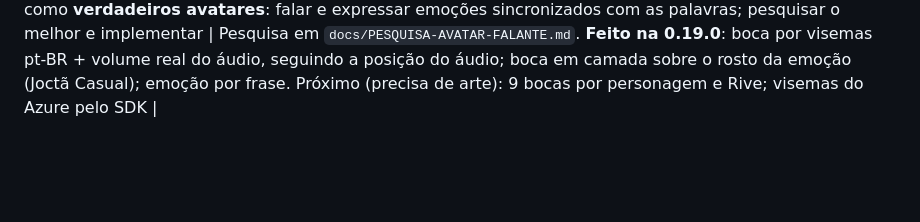
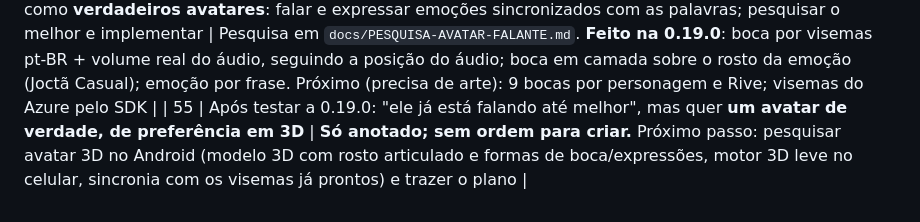
Before and after one commit to JoctaEng/PROJETO-JARVIS-ANDROID, a Markdown page: docs/PEDIDOS-DO-USUARIO.md, the part around the change. Rendered like a GitHub page; blank space fills up the shorter version.

Commit message:
docs: pedido 55 (avatar 3D)
Co-Authored-By: Claude Opus 5.5 <noreply@anthropic.com>
Claude-Session: https://claude.ai/code/session_01WJAnXCPXwfWoP7eTqpZ9QE

```diff
--- a/docs/PEDIDOS-DO-USUARIO.md
+++ b/docs/PEDIDOS-DO-USUARIO.md
@@ -90,3 +90,4 @@ Visão ("o que é isto?" com câmera/tela); reconhecer a voz do usuário no "Oi
 | 52 | Relatório e testes da 0.17.0 no Drive (10/10 01:01–01:59) | Analisados em `docs/TESTE-V0.14.0.md` (seção v0.17.0): Azure ok; Groq grátis estoura o limite por minuto com ferramentas; principal e reserva iguais; teste do Groq vazio (raciocínio do gpt-oss); Salvar da agenda Xiaomi = "OK"; disse que agendou sem confirmar; falta deslizar para os lados; Piper sem download. **Só anotado; sem ordem para criar** |
 | 53 | Ordem: plano e nova versão (v0.18.0) com as correções dos pedidos 51 e 52 | **Feito na 0.18.0** (aguarda CI e teste): lista de cérebros com chave/teste/ordem nas duas telas, descanso no 429, OK da agenda Xiaomi, `tela_deslizar`, regras de honestidade, motivo do download do Piper, instruções do Azure corrigidas |
 | 54 | Personagens como **verdadeiros avatares**: falar e expressar emoções sincronizados com as palavras; pesquisar o melhor e implementar | Pesquisa em `docs/PESQUISA-AVATAR-FALANTE.md`. **Feito na 0.19.0**: boca por visemas pt-BR + volume real do áudio, seguindo a posição do áudio; boca em camada sobre o rosto da emoção (Joctã Casual); emoção por frase. Próximo (precisa de arte): 9 bocas por personagem e Rive; visemas do Azure pelo SDK |
+| 55 | Após testar a 0.19.0: "ele já está falando até melhor", mas quer **um avatar de verdade, de preferência em 3D** | **Só anotado; sem ordem para criar.** Próximo passo: pesquisar avatar 3D no Android (modelo 3D com rosto articulado e formas de boca/expressões, motor 3D leve no celular, sincronia com os visemas já prontos) e trazer o plano |
```
